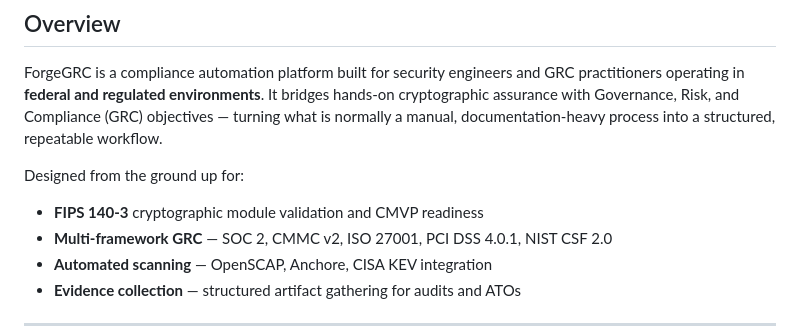
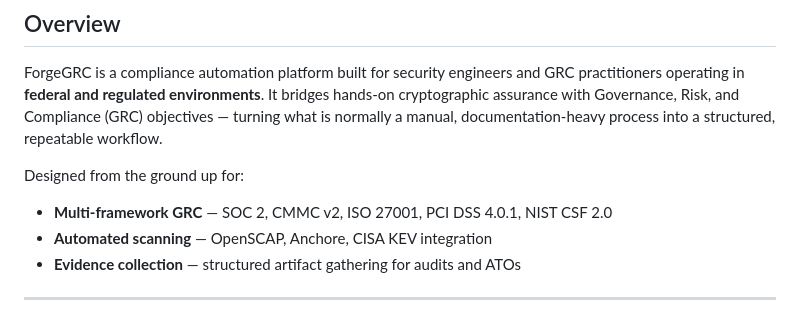
Before and after one commit to IAwiz87/ForgeGRC, a Markdown page: README.md, the part around the change. Drawn GitHub-style.

```diff
--- a/README.md
+++ b/README.md
@@ -20,7 +20,6 @@
 ForgeGRC is a compliance automation platform built for security engineers and GRC practitioners operating in **federal and regulated environments**. It bridges hands-on cryptographic assurance with Governance, Risk, and Compliance (GRC) objectives — turning what is normally a manual, documentation-heavy process into a structured, repeatable workflow.
 
 Designed from the ground up for:
-- **FIPS 140-3** cryptographic module validation and CMVP readiness
 - **Multi-framework GRC** — SOC 2, CMMC v2, ISO 27001, PCI DSS 4.0.1, NIST CSF 2.0
 - **Automated scanning** — OpenSCAP, Anchore, CISA KEV integration
 - **Evidence collection** — structured artifact gathering for audits and ATOs
```
